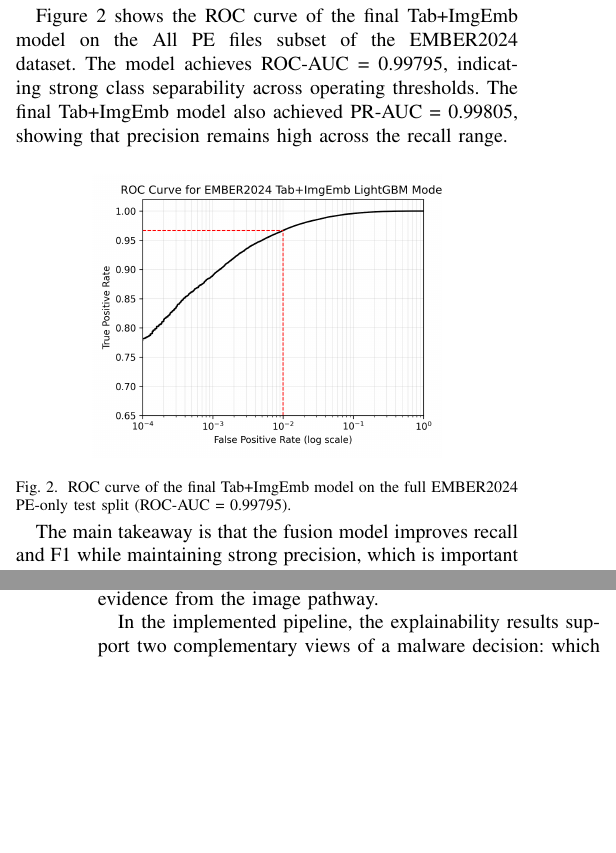
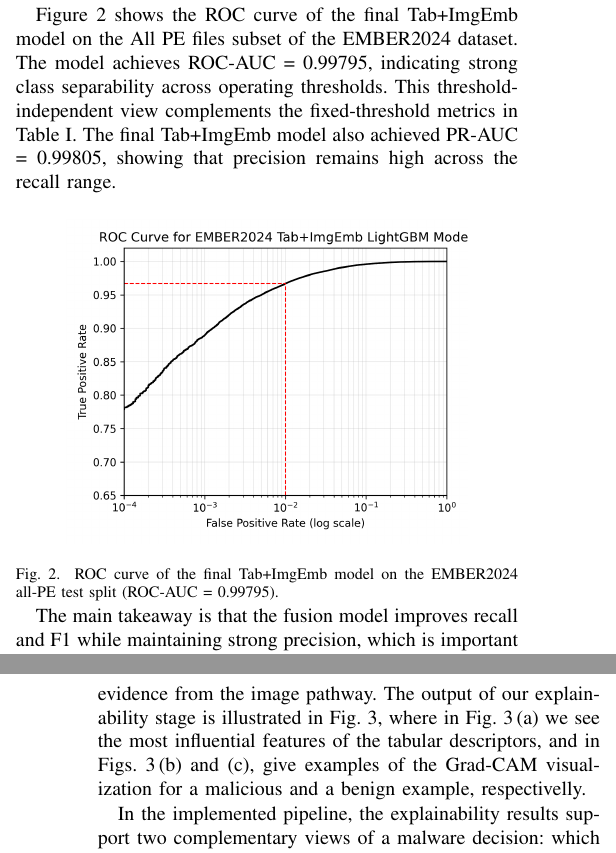
Before and after one commit to gaire56/mp4, a LaTeX paper (Gaire-AI_for_malware_detection.tex): two parts of the columns of pages 5 and 6 of 7, joined at a grey line, cut so that both start at the same text, the shorter picture padded with empty space. Compiled offline with pdfLaTeX; a missing font is replaced by an installed copy or a similar font; a LaTeX package or settings file that is missing is left out.

Commit message:
Add figure for XAI

```diff
--- a/Gaire-AI_for_malware_detection.tex
+++ b/Gaire-AI_for_malware_detection.tex
@@ -364,13 +364,13 @@ The table also reports thresholds for approximate false-positive-rate regimes of
 
 Figure~\ref{fig:roc_curve} shows the ROC curve of the final Tab+ImgEmb model on the All PE files subset of the EMBER2024 dataset.
 The model achieves ROC-AUC = 0.99795, indicating strong class separability across operating thresholds.
-% This threshold-independent view complements the fixed-threshold metrics in Table~\ref{tab:model_comparison}.
+This threshold-independent view complements the fixed-threshold metrics in Table~\ref{tab:model_comparison}.
 The final Tab+ImgEmb model also achieved PR-AUC = 0.99805, showing that precision remains high across the recall range.
 
 \begin{figure}[htbp]
     \centering
-    \includegraphics[width=0.34\textwidth]{curves/ROC_tab_plus_imgemb_full_test.png}
-    \caption{ROC curve of the final Tab+ImgEmb model on the full EMBER2024 PE-only test split (ROC-AUC = 0.99795).}
+    \includegraphics[width=0.39\textwidth]{curves/ROC_tab_plus_imgemb_full_test.png}
+    \caption{ROC curve of the final Tab+ImgEmb model on the EMBER2024 all-PE test split (ROC-AUC = 0.99795).}
     \label{fig:roc_curve}
 \vspace{-3mm}
 \end{figure}
@@ -424,6 +424,10 @@ Explainability was implemented for both parts of the malware pipeline.
 For the final Tab+ImgEmb LightGBM classifier, SHAP was used to generate global feature-importance evidence over the fused input vector.
 For the image pathway, Grad-CAM was applied to the CNN image branch of the trained section model.
 Thus, SHAP explains the final fusion decision, while Grad-CAM provides complementary structural evidence from the image pathway.
+The output of our explainability stage is illustrated in Fig.~\ref{fig:xai}, where
+in Fig.~\ref{fig:xai}\,(a) we see the most influential features of the tabular descriptors,
+and in Figs.~\ref{fig:xai}\,(b) and~(c), give examples of the Grad-CAM visualization
+for a malicious and a benign example, respectivelly.
 
 In the implemented pipeline, the explainability results support two complementary views of a malware decision: which fused features contribute most strongly in the final classifier, and which structural regions are emphasized in the section-image pathway.
 
```
